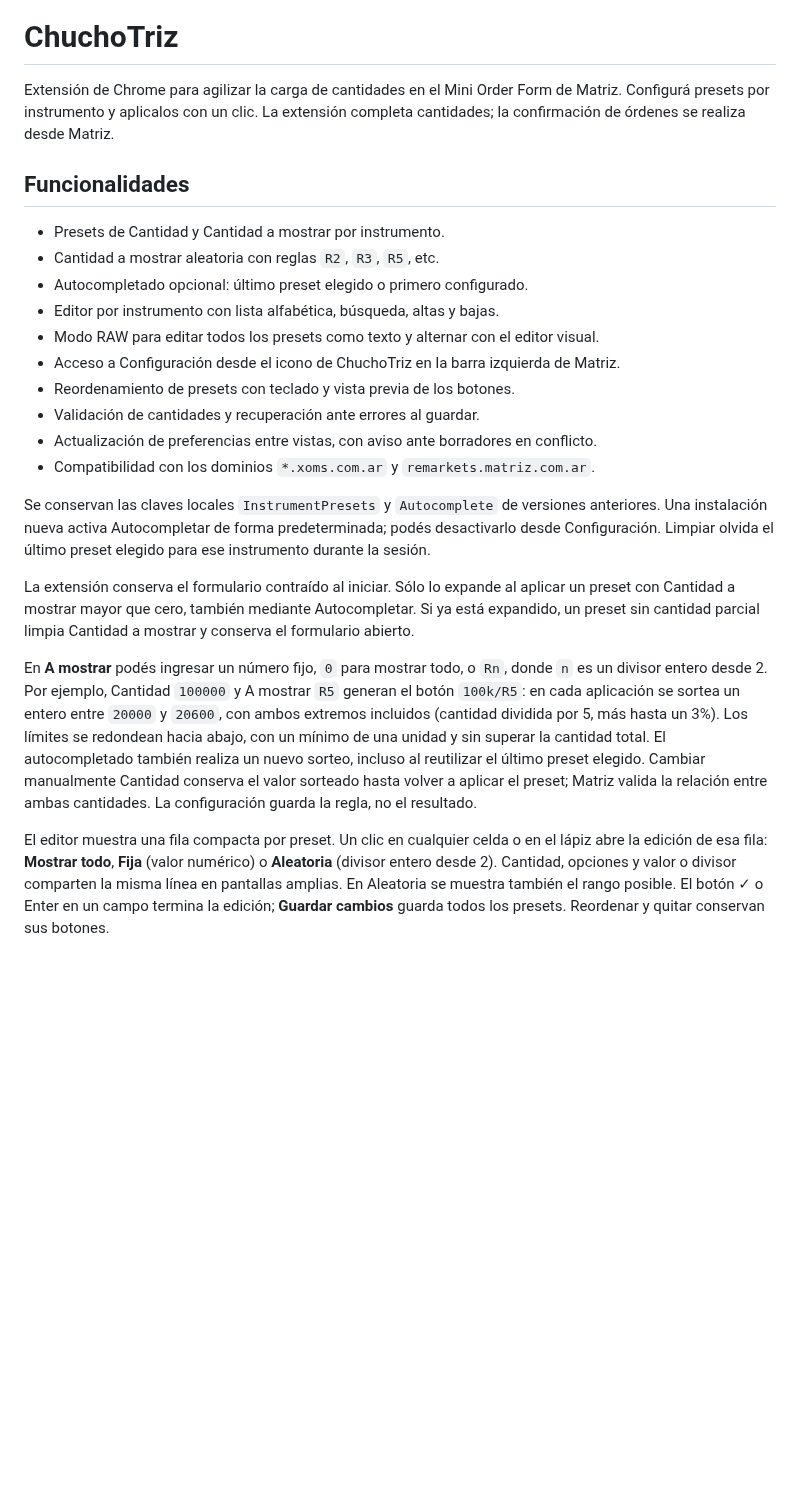
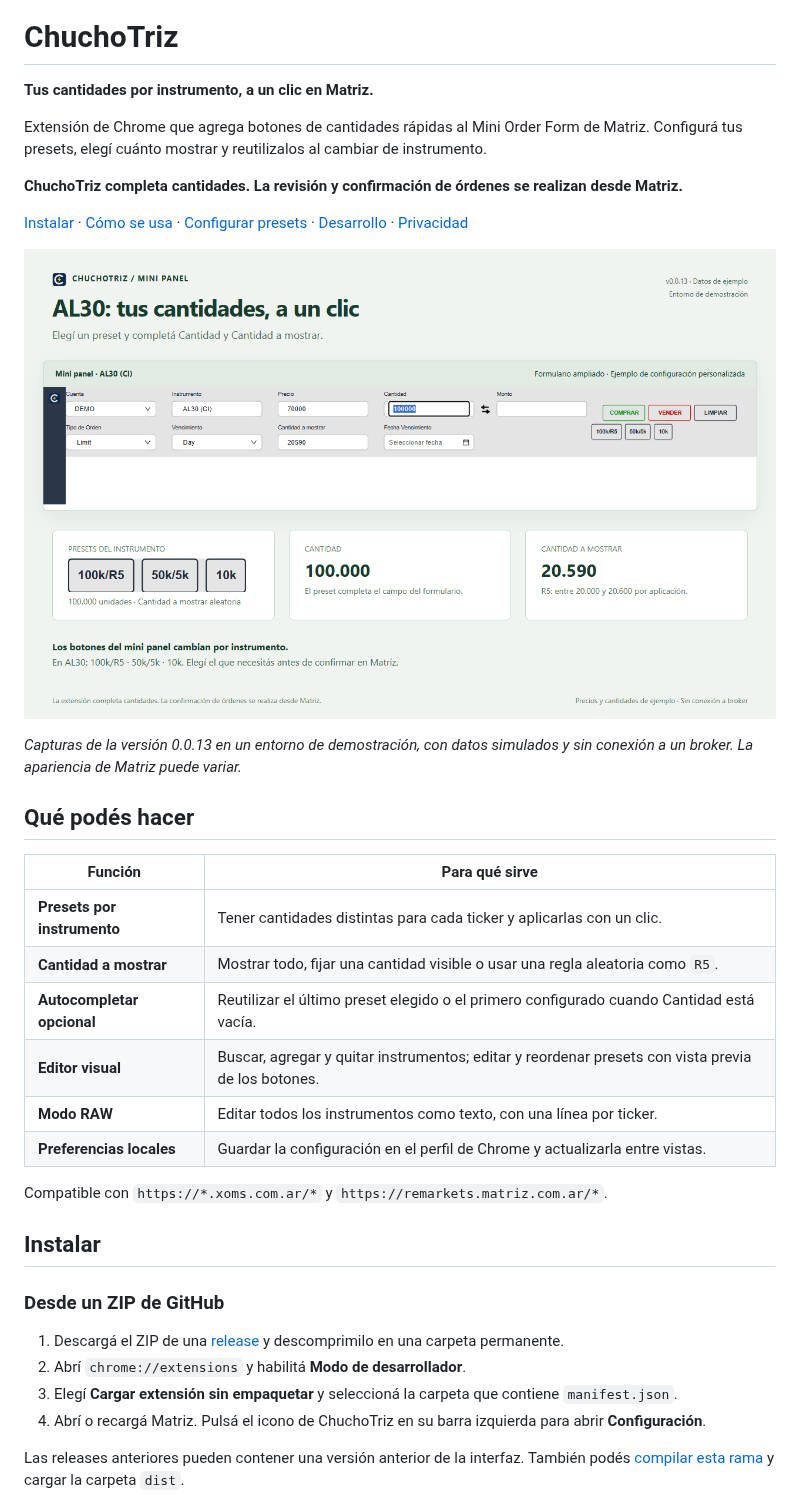
Before and after one commit to ChuchoCoder/ChuchoTriz, a Markdown page: README.md, the part around one of its changes. Rendered like a GitHub page; pictures changed too: docs/images/01-mini-panel-al30.png (added); blank space fills up the shorter version.

```diff
--- a/README.md
+++ b/README.md
@@ -1,45 +5,49 @@
 # ChuchoTriz
 
-Extensión de Chrome para agilizar la carga de cantidades en el Mini Order Form de
-Matriz. Configurá presets por instrumento y aplicalos con un clic. La extensión
-completa cantidades; la confirmación de órdenes se realiza desde Matriz.
+**Tus cantidades por instrumento, a un clic en Matriz.**
 
-## Funcionalidades
+Extensión de Chrome que agrega botones de cantidades rápidas al Mini Order Form
+de Matriz. Configurá tus presets, elegí cuánto mostrar y reutilizalos al cambiar
+de instrumento.
 
-- Presets de Cantidad y Cantidad a mostrar por instrumento.
-- Cantidad a mostrar aleatoria con reglas `R2`, `R3`, `R5`, etc.
-- Autocompletado opcional: último preset elegido o primero configurado.
-- Editor por instrumento con lista alfabética, búsqueda, altas y bajas.
-- Modo RAW para editar todos los presets como texto y alternar con el editor visual.
-- Acceso a Configuración desde el icono de ChuchoTriz en la barra izquierda de Matriz.
-- Reordenamiento de presets con teclado y vista previa de los botones.
-- Validación de cantidades y recuperación ante errores al guardar.
-- Actualización de preferencias entre vistas, con aviso ante borradores en conflicto.
-- Compatibilidad con los dominios `*.xoms.com.ar` y `remarkets.matriz.com.ar`.
+**ChuchoTriz completa cantidades. La revisión y confirmación de órdenes se
+realizan desde Matriz.**
 
-Se conservan las claves locales `InstrumentPresets` y `Autocomplete` de versiones
-anteriores. Una instalación nueva activa Autocompletar de forma predeterminada;
-podés desactivarlo desde Configuración. Limpiar olvida el último preset elegido
-para ese instrumento durante la sesión.
+[Instalar](#instalar) · [Cómo se usa](#cómo-se-usa) ·
+[Configurar presets](#configurar-presets) · [Desarrollo](#desarrollo-y-verificación) ·
+[Privacidad](PRIVACY.md)
 
-La extensión conserva el formulario contraído al iniciar. Sólo lo expande al
-aplicar un preset con Cantidad a mostrar mayor que cero, también mediante
-Autocompletar. Si ya está expandido, un preset sin cantidad parcial limpia
-Cantidad a mostrar y conserva el formulario abierto.
+![Mini panel de demostración con presets de AL30: cantidad total y cantidad a mostrar](docs/images/01-mini-panel-al30.png)
 
-En **A mostrar** podés ingresar un número fijo, `0` para mostrar todo, o `Rn`,
-donde `n` es un divisor entero desde 2. Por ejemplo, Cantidad `100000` y A mostrar
-`R5` generan el botón `100k/R5`: en cada aplicación se sortea un entero entre
-`20000` y `20600`, con ambos extremos incluidos (cantidad dividida por 5, más hasta
-un 3%). Los límites se redondean hacia abajo, con un mínimo de una unidad y sin
-superar la cantidad total. El autocompletado también realiza un nuevo sorteo,
-incluso al reutilizar el último preset elegido. Cambiar manualmente Cantidad
-conserva el valor sorteado hasta volver a aplicar el preset; Matriz valida la
-relación entre ambas cantidades. La configuración guarda la regla, no el resultado.
+*Capturas de la versión 0.0.13 en un entorno de demostración, con datos
+simulados y sin conexión a un broker. La apariencia de Matriz puede variar.*
 
-El editor muestra una fila compacta por preset. Un clic en cualquier celda o en
-el lápiz abre la edición de esa fila: **Mostrar todo**, **Fija** (valor numérico)
-o **Aleatoria** (divisor entero desde 2). Cantidad, opciones y valor o divisor
-comparten la misma línea en pantallas amplias. En Aleatoria se muestra también
-el rango posible. El botón ✓ o Enter en un campo termina la edición; **Guardar
-cambios** guarda todos los presets. Reordenar y quitar conservan sus botones.
+## Qué podés hacer
+
+| Función | Para qué sirve |
+| --- | --- |
+| **Presets por instrumento** | Tener cantidades distintas para cada ticker y aplicarlas con un clic. |
+| **Cantidad a mostrar** | Mostrar todo, fijar una cantidad visible o usar una regla aleatoria como `R5`. |
+| **Autocompletar opcional** | Reutilizar el último preset elegido o el primero configurado cuando Cantidad está vacía. |
+| **Editor visual** | Buscar, agregar y quitar instrumentos; editar y reordenar presets con vista previa de los botones. |
+| **Modo RAW** | Editar todos los instrumentos como texto, con una línea por ticker. |
+| **Preferencias locales** | Guardar la configuración en el perfil de Chrome y actualizarla entre vistas. |
+
+Compatible con `https://*.xoms.com.ar/*` y `https://remarkets.matriz.com.ar/*`.
+
+## Instalar
+
+### Desde un ZIP de GitHub
+
+1. Descargá el ZIP de una [release](https://github.com/ChuchoCoder/ChuchoTriz/releases)
+   y descomprimilo en una carpeta permanente.
+2. Abrí `chrome://extensions` y habilitá **Modo de desarrollador**.
+3. Elegí **Cargar extensión sin empaquetar** y seleccioná la carpeta que contiene
+   `manifest.json`.
+4. Abrí o recargá Matriz. Pulsá el icono de ChuchoTriz en su barra izquierda para
+   abrir **Configuración**.
+
+Las releases anteriores pueden contener una versión anterior de la interfaz.
+También podés [compilar esta rama](#desarrollo-y-verificación) y cargar la carpeta
+`dist`.
+
```
Also changed, not shown: other parts of README.md (+132 -34 lines), docs/images/01-presets-por-instrumento.png (added), docs/images/02-cantidad-a-mostrar.png (added), docs/images/03-editor-raw.png (added), 1 other file.
